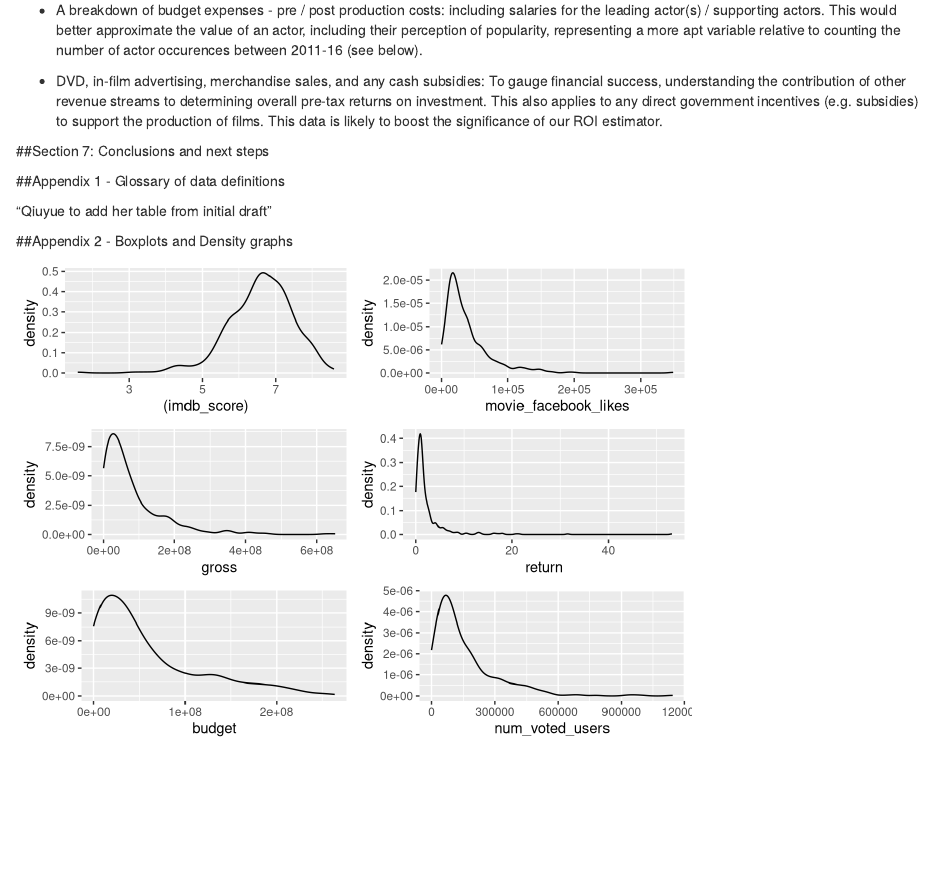
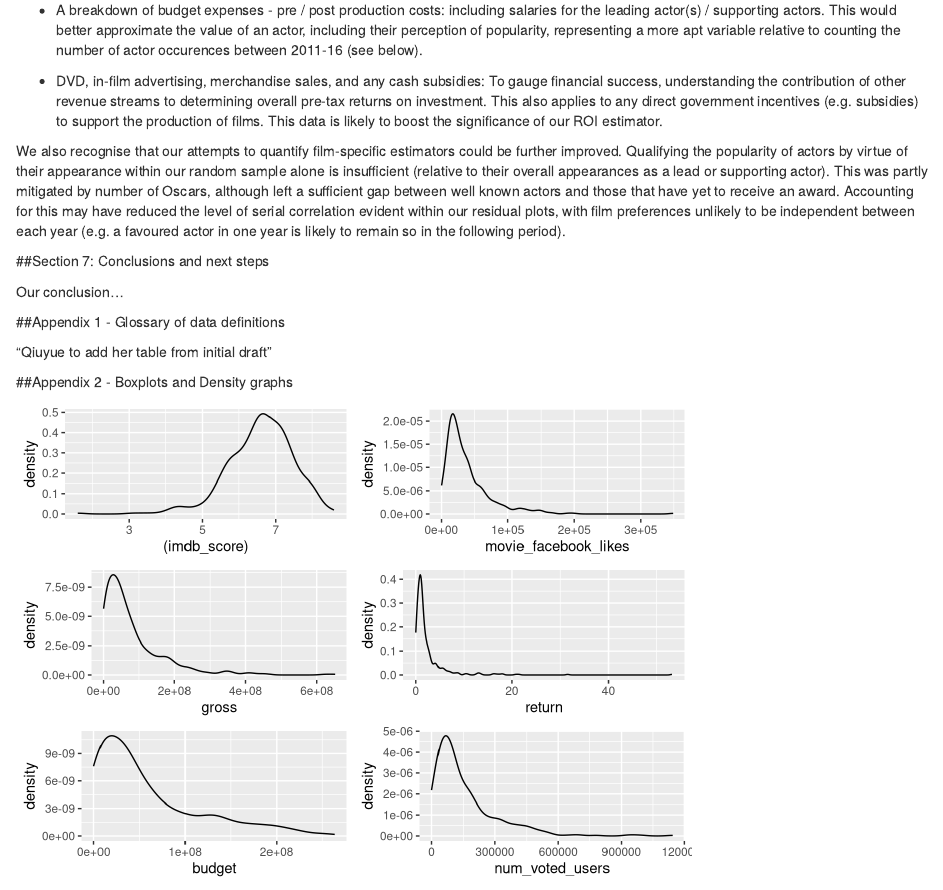
Before and after one commit to Karim01982/preparation, an R Markdown document (Introduction - Project.Rmd): the page in a window 1100 px wide, from 7320 px down. Rendered offline with R 4.5, knitr and Pandoc, with nearby package versions; some code elsewhere in the file could not run offline.

Commit message:
latest comments

```diff
--- a/Introduction - Project.Rmd
+++ b/Introduction - Project.Rmd
@@ -449,6 +449,10 @@ Being unable to source separate details on financial characteristics on each fil
 
 * DVD, in-film advertising, merchandise sales, and any cash subsidies: To gauge financial success, understanding the contribution of other revenue streams to determining overall pre-tax returns on investment. This also applies to any direct government incentives (e.g. subsidies) to support the production of films. This data is likely to boost the significance of our ROI estimator.
 
+We also recognise that our attempts to quantify film-specific estimators could be further improved. Qualifying the popularity of actors by virtue of their appearance within our random sample alone is insufficient (relative to their overall appearances as a lead or supporting actor). This was partly mitigated by number of Oscars, although left a sufficient gap between well known actors and those that have yet to receive an award. Accounting for this may have reduced the level of serial correlation evident within our residual plots, with film preferences unlikely to be independent between each year (e.g. a favoured actor in one year is likely to remain so in the following period).
+
+
+
 
 
 
@@ -456,6 +460,10 @@ Being unable to source separate details on financial characteristics on each fil
 \pagebreak
 
 ##Section 7: Conclusions and next steps
+
+Our conclusion...
+
+
 
 
 
```
